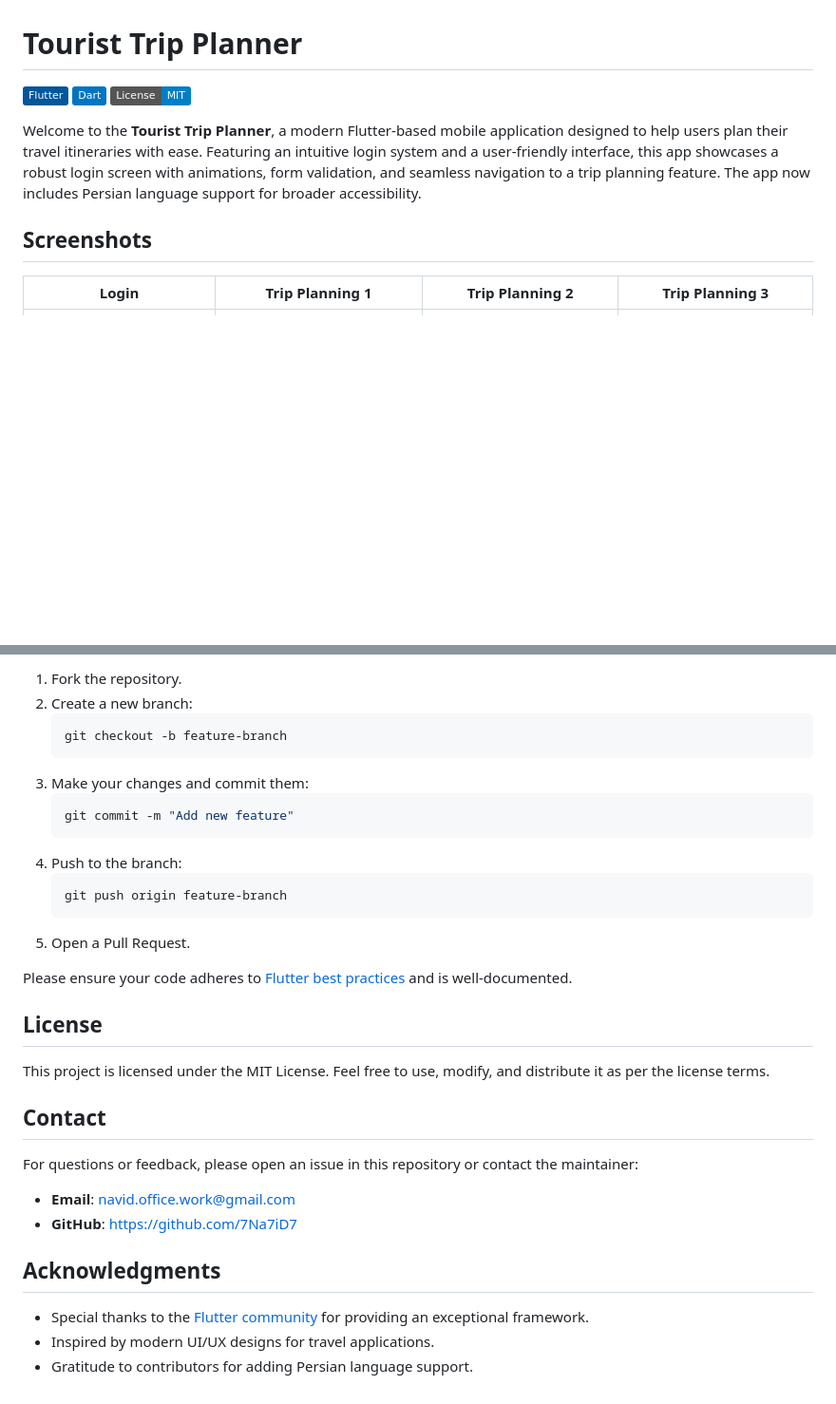
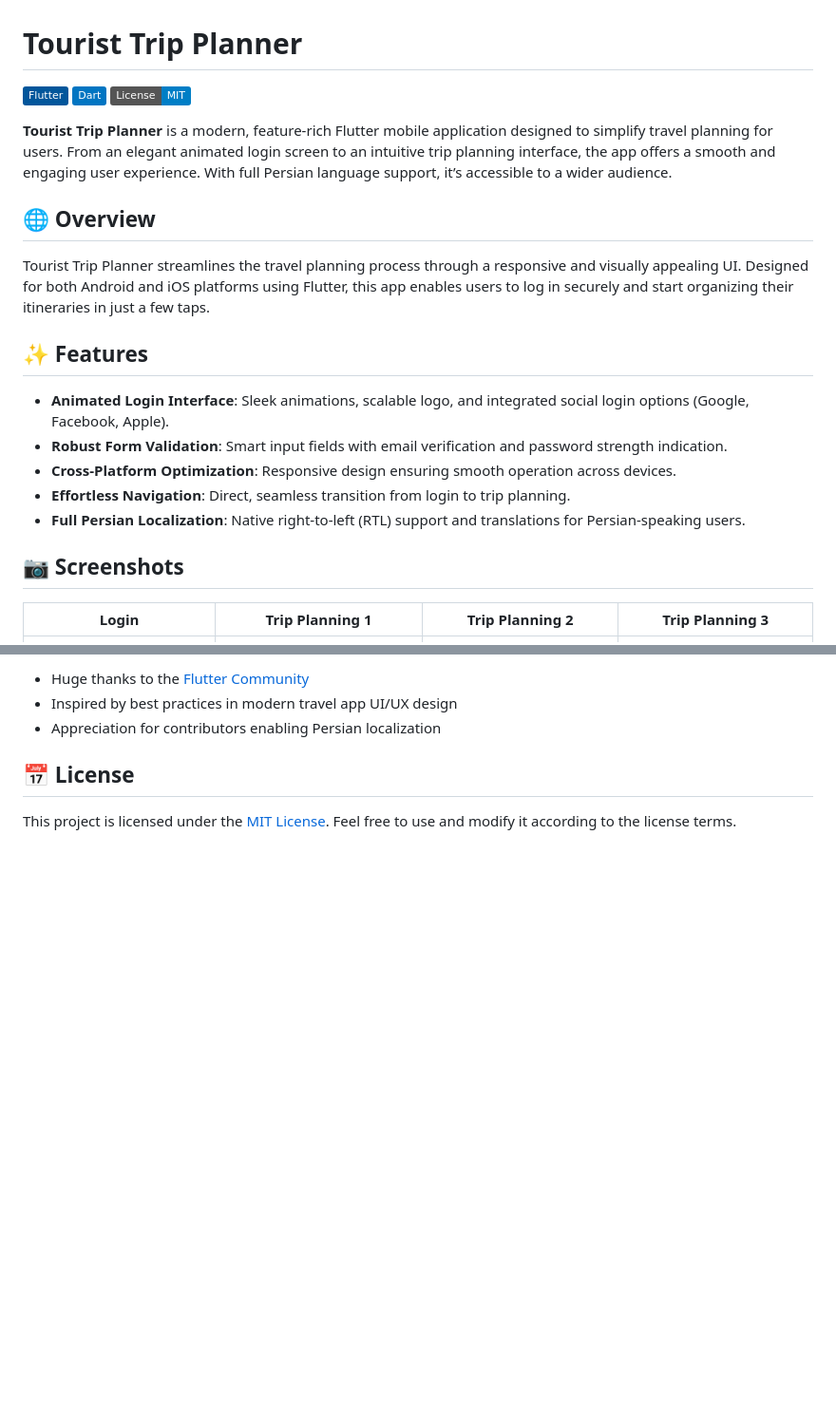
Before and after one commit to 7Na7iD7/tourist_trip, a Markdown page: README.md, 2 parts joined by grey strips. Shown at 95% size. Drawn GitHub-style; badges without logos; blank space fills up the shorter version.

````diff
--- a/README.md
+++ b/README.md
@@ -1,14 +1,26 @@
 # Tourist Trip Planner
 
-![Flutter](https://img.shields.io/badge/Flutter-%2302569B.svg?style=flat&logo=flutter&logoColor=white)
-![Dart](https://img.shields.io/badge/Dart-%230175C2.svg?style=flat&logo=dart&logoColor=white)
+![Flutter](https://img.shields.io/badge/Flutter-%2302569B.svg?style=flat\&logo=flutter\&logoColor=white)
+![Dart](https://img.shields.io/badge/Dart-%230175C2.svg?style=flat\&logo=dart\&logoColor=white)
 ![License](https://img.shields.io/badge/License-MIT-blue.svg)
 
-Welcome to the **Tourist Trip Planner**, a modern Flutter-based mobile application designed to help users plan their travel itineraries with ease. Featuring an intuitive login system and a user-friendly interface, this app showcases a robust login screen with animations, form validation, and seamless navigation to a trip planning feature. The app now includes Persian language support for broader accessibility.
+**Tourist Trip Planner** is a modern, feature-rich Flutter mobile application designed to simplify travel planning for users. From an elegant animated login screen to an intuitive trip planning interface, the app offers a smooth and engaging user experience. With full Persian language support, it’s accessible to a wider audience.
 
-## Screenshots
+## 🌐 Overview
 
-| **Login** | **Trip Planning 1** | **Trip Planning 2** | **Trip Planning 3** |
-|-----------|---------------------|---------------------|---------------------|
+Tourist Trip Planner streamlines the travel planning process through a responsive and visually appealing UI. Designed for both Android and iOS platforms using Flutter, this app enables users to log in securely and start organizing their itineraries in just a few taps.
+
+## ✨ Features
+
+* **Animated Login Interface**: Sleek animations, scalable logo, and integrated social login options (Google, Facebook, Apple).
+* **Robust Form Validation**: Smart input fields with email verification and password strength indication.
+* **Cross-Platform Optimization**: Responsive design ensuring smooth operation across devices.
+* **Effortless Navigation**: Direct, seamless transition from login to trip planning.
+* **Full Persian Localization**: Native right-to-left (RTL) support and translations for Persian-speaking users.
+
+## 📷 Screenshots
+
+| **Login**                                | **Trip Planning 1**                                | **Trip Planning 2**                                | **Trip Planning 3**                                |
+| ---------------------------------------- | -------------------------------------------------- | -------------------------------------------------- | -------------------------------------------------- |
 | ![Login](screenshots/Screenshot%201.png) | ![Trip Planning 1](screenshots/Screenshot%202.png) | ![Trip Planning 2](screenshots/Screenshot%203.png) | ![Trip Planning 3](screenshots/Screenshot%204.png) |
 
@@ -96,34 +96,8 @@ Contributions are welcome! To contribute:
 
-1. Fork the repository.
-2. Create a new branch:
-   ```bash
-   git checkout -b feature-branch
-   ```
-3. Make your changes and commit them:
-   ```bash
-   git commit -m "Add new feature"
-   ```
-4. Push to the branch:
-   ```bash
-   git push origin feature-branch
-   ```
-5. Open a Pull Request.
+* Huge thanks to the [Flutter Community](https://flutter.dev/community)
+* Inspired by best practices in modern travel app UI/UX design
+* Appreciation for contributors enabling Persian localization
 
-Please ensure your code adheres to [Flutter best practices](https://flutter.dev/docs/development) and is well-documented.
+## 📅 License
 
-## License
-
-This project is licensed under the MIT License. Feel free to use, modify, and distribute it as per the license terms.
-
-## Contact
-
-For questions or feedback, please open an issue in this repository or contact the maintainer:
-
-- **Email**: navid.office.work@gmail.com
-- **GitHub**: https://github.com/7Na7iD7
-
-## Acknowledgments
-
-- Special thanks to the [Flutter community](https://flutter.dev/community) for providing an exceptional framework.
-- Inspired by modern UI/UX designs for travel applications.
-- Gratitude to contributors for adding Persian language support.
+This project is licensed under the [MIT License](LICENSE). Feel free to use and modify it according to the license terms.
````
Also changed, not shown: other parts of README.md (+49 -61 lines).
